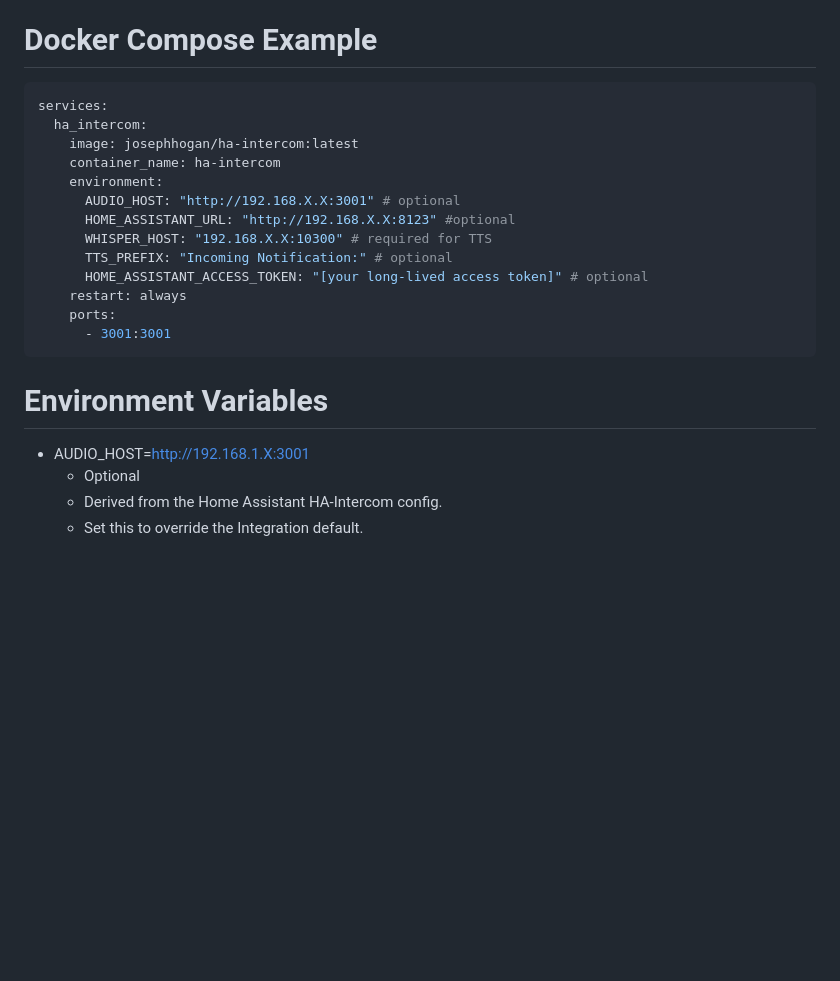
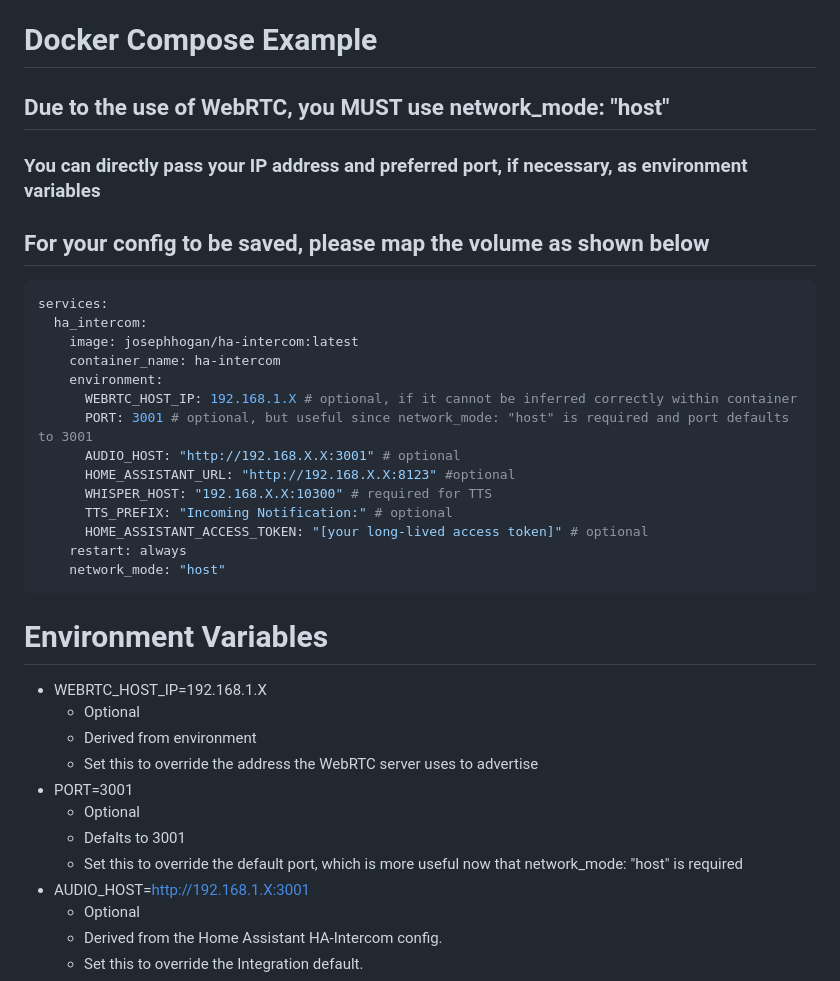
Before and after one commit to JoeHogan/ha-intercom, a Markdown page: README.md, the part around the change. Rendered like a GitHub page; blank space fills up the shorter version.

````diff
--- a/README.md
+++ b/README.md
@@ -124,24 +124,37 @@ with category **Integration**.
 
 # Docker Compose Example
 
+## Due to the use of WebRTC, you MUST use network_mode: "host"
+### You can directly pass your IP address and preferred port, if necessary, as environment variables
+## For your config to be saved, please map the volume as shown below
+
 ```yaml
 services:
   ha_intercom:
     image: josephhogan/ha-intercom:latest
     container_name: ha-intercom
     environment:
+      WEBRTC_HOST_IP: 192.168.1.X # optional, if it cannot be inferred correctly within container
+      PORT: 3001 # optional, but useful since network_mode: "host" is required and port defaults to 3001
       AUDIO_HOST: "http://192.168.X.X:3001" # optional
       HOME_ASSISTANT_URL: "http://192.168.X.X:8123" #optional
       WHISPER_HOST: "192.168.X.X:10300" # required for TTS
       TTS_PREFIX: "Incoming Notification:" # optional
       HOME_ASSISTANT_ACCESS_TOKEN: "[your long-lived access token]" # optional
     restart: always
-    ports:
-      - 3001:3001
+    network_mode: "host"
 ```
 
 # Environment Variables
 
+- WEBRTC_HOST_IP=192.168.1.X
+  - Optional
+  - Derived from environment
+  - Set this to override the address the WebRTC server uses to advertise
+- PORT=3001
+  - Optional
+  - Defalts to 3001
+  - Set this to override the default port, which is more useful now that network_mode: "host" is required
 - AUDIO_HOST=http://192.168.1.X:3001
     - Optional
     - Derived from the Home Assistant HA-Intercom config.
````
